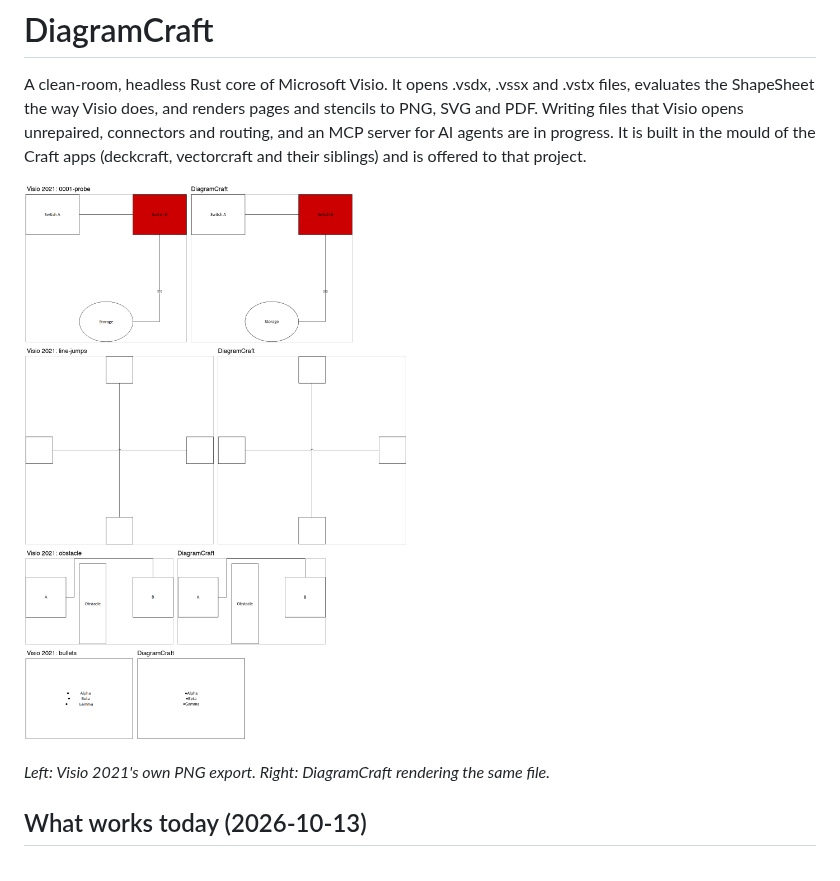
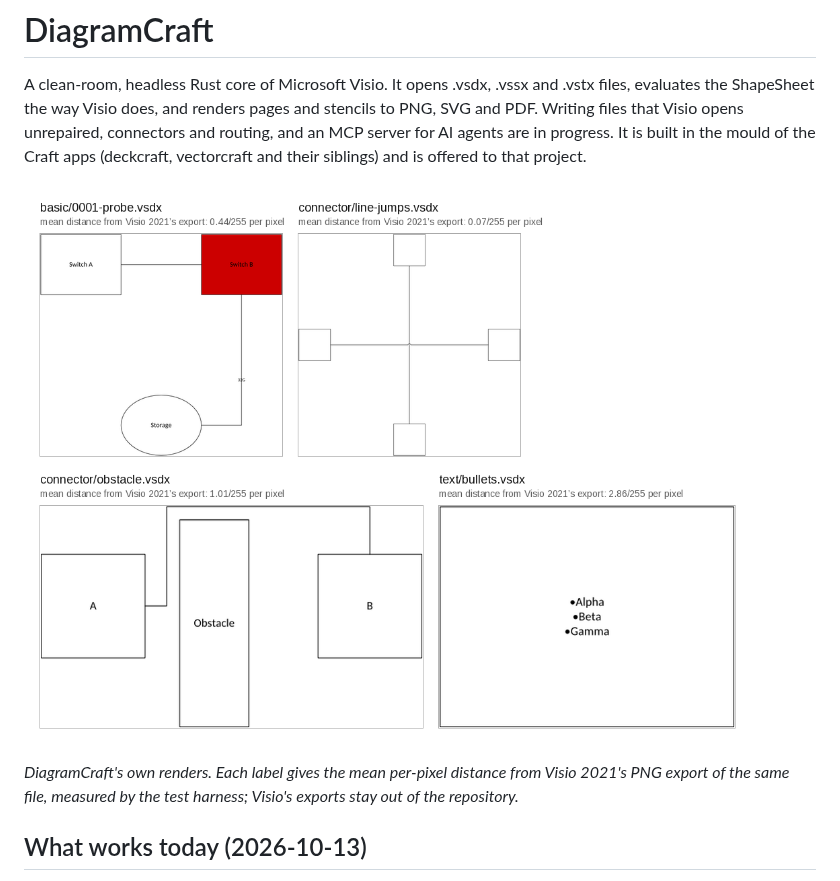
Before and after one commit to MisterDiagram/MisterDiagram, a Markdown page: README.md, the part around the change. Rendered like a GitHub page; pictures changed too: docs/images/diagramcraft-renders.png (added), docs/images/visio-vs-diagramcraft.png (deleted).

Commit message:
README: replace the Visio-versus-DiagramCraft picture with DiagramCraft's own renders
The earlier picture carried Visio's PNG exports, which the asset policy keeps out of
the repository. The new one is four of this repo's own drawings rendered by DiagramCraft,
labelled in Arimo, with the measured distance from Visio's export given as a number.

Co-Authored-By: Claude Fable 5.1 <noreply@anthropic.com>

```diff
--- a/README.md
+++ b/README.md
@@ -6,9 +6,10 @@ PDF. Writing files that Visio opens unrepaired, connectors and routing, and an M
 AI agents are in progress. It is built in the mould of the Craft apps (deckcraft, vectorcraft
 and their siblings) and is offered to that project.
 
-![Visio 2021 on the left, DiagramCraft on the right, on four drawings made by this repo's scripts](docs/images/visio-vs-diagramcraft.png)
+![Four drawings made by this repo's scripts, rendered by DiagramCraft](docs/images/diagramcraft-renders.png)
 
-*Left: Visio 2021's own PNG export. Right: DiagramCraft rendering the same file.*
+*DiagramCraft's own renders. Each label gives the mean per-pixel distance from Visio 2021's PNG
+export of the same file, measured by the test harness; Visio's exports stay out of the repository.*
 
 ## What works today (2026-10-13)
 
```
Also changed, not shown: ATTRIBUTION.md (+1 -1 lines).
